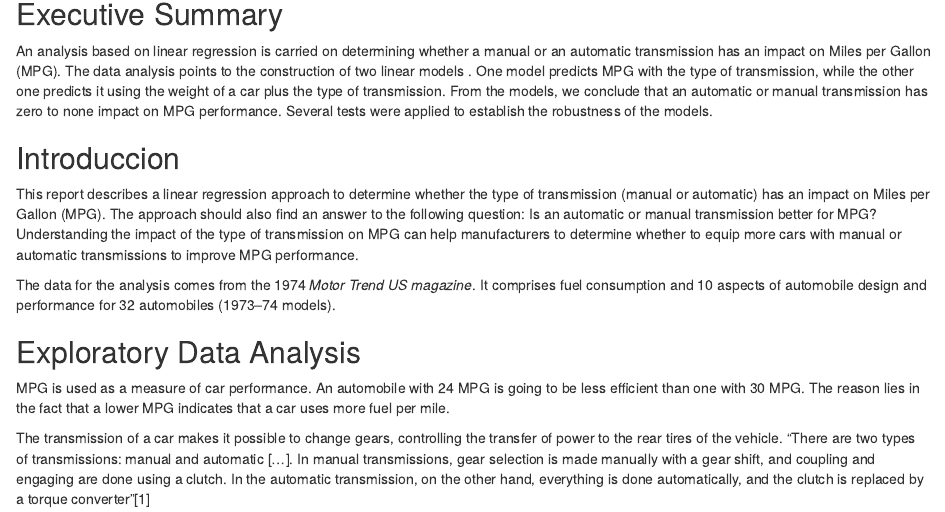
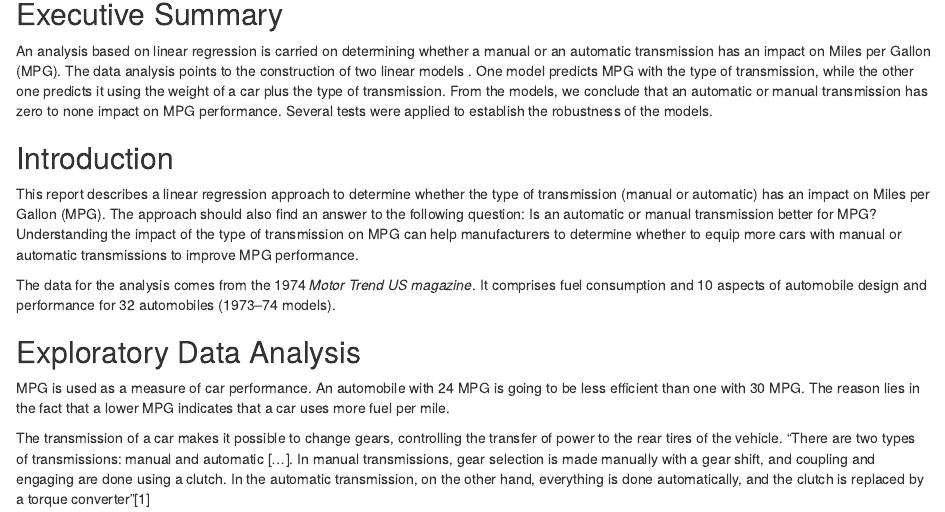
Before and after one commit to Mechalla17/practicalmachinelearning, an R Markdown document (A linear model to understand the relationship between Miles per Gallon and the type of transmission.Rmd): the page in a window 1100 px wide, from 160 px down. Rendered offline with R 4.5, knitr and Pandoc, with nearby package versions; code that draws random numbers runs with fixed seeds of ours.

```diff
--- a/A linear model to understand the relationship between Miles per Gallon and the type of transmission.Rmd
+++ b/A linear model to understand the relationship between Miles per Gallon and the type of transmission.Rmd
@@ -12,7 +12,7 @@
 
 An analysis based on linear regression is carried on determining whether a manual or an automatic transmission has an impact on Miles per Gallon (MPG). The data analysis points to the construction of two linear models . One model predicts MPG with the type of transmission, while the other one predicts it using the weight of a car plus the type of transmission. From the models, we conclude that an automatic or manual transmission has zero to none impact on MPG performance. Several tests were applied to establish the robustness of the models.
 
-## Introduccion
+## Introduction
 
 
 This report describes a linear regression approach to determine whether the type of transmission (manual or automatic) has an impact on Miles per Gallon (MPG). The approach should also find an answer to the following question: Is an automatic or manual transmission better for MPG? Understanding the impact of the type of transmission on MPG can help manufacturers to determine whether to equip more cars with manual or automatic transmissions to improve MPG performance.
```
